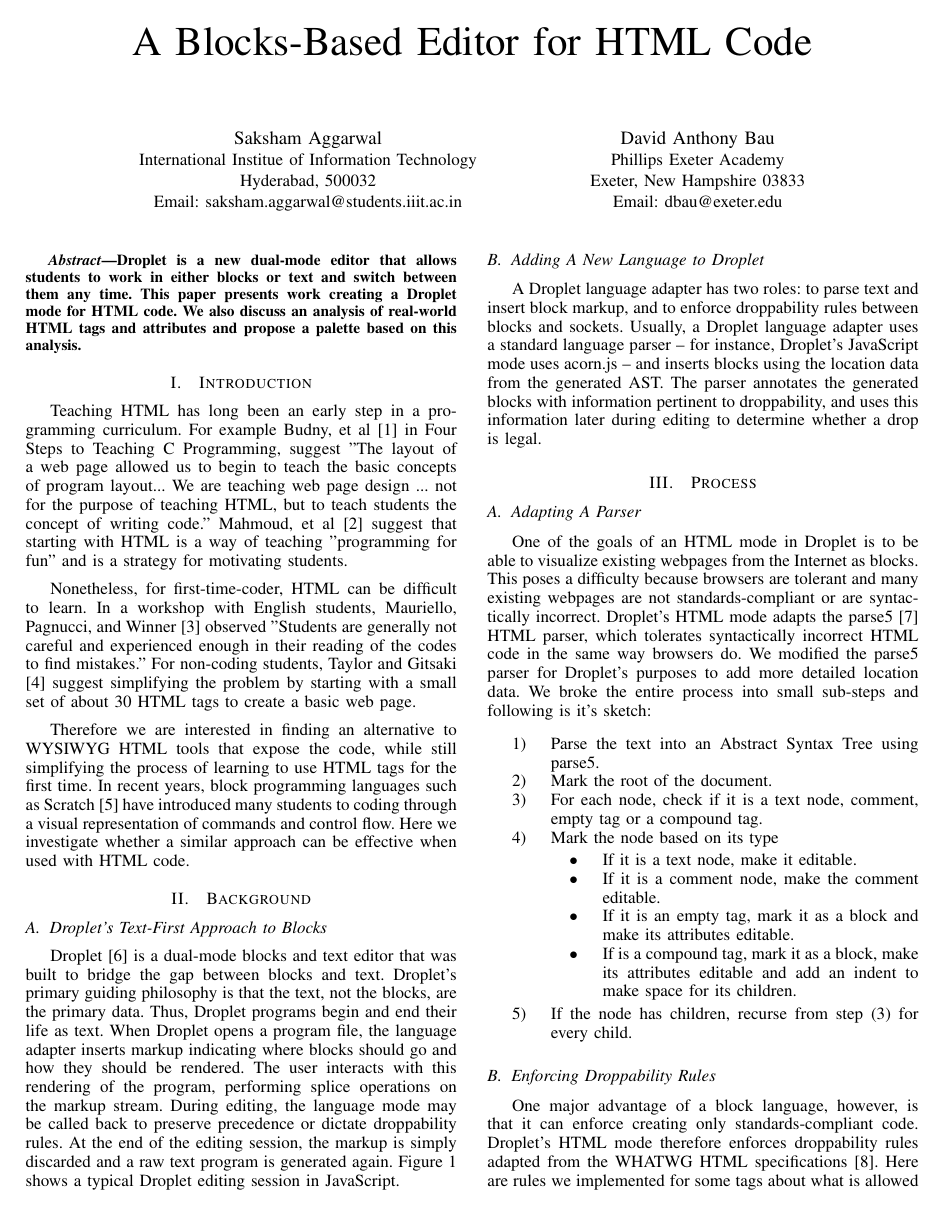
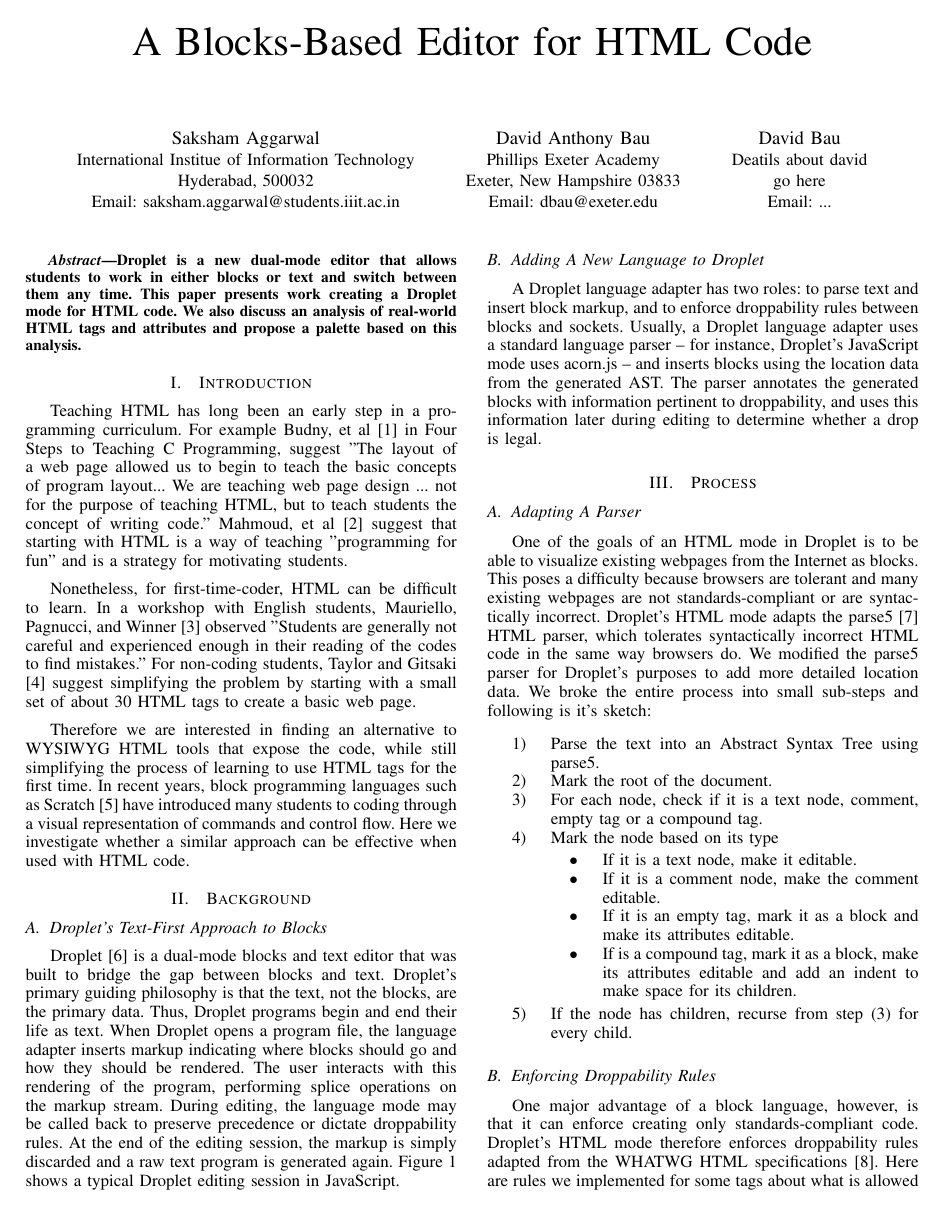
Before and after one commit to dabbler0/htmldropletpaper, a LaTeX paper (htmldroplet.tex): page 1 of 4. Compiled offline with pdfLaTeX.

Commit message:
Add david as author

```diff
--- a/htmldroplet.tex
+++ b/htmldroplet.tex
@@ -349,6 +349,11 @@
 \IEEEauthorblockA{Phillips Exeter Academy\\
 Exeter, New Hampshire 03833\\
 Email: dbau@exeter.edu}
+\and
+\IEEEauthorblockN{David Bau}
+\IEEEauthorblockA{Deatils about david\\
+go here\\
+Email: ...}
 }
 
 % conference papers do not typically use \thanks and this command
```
